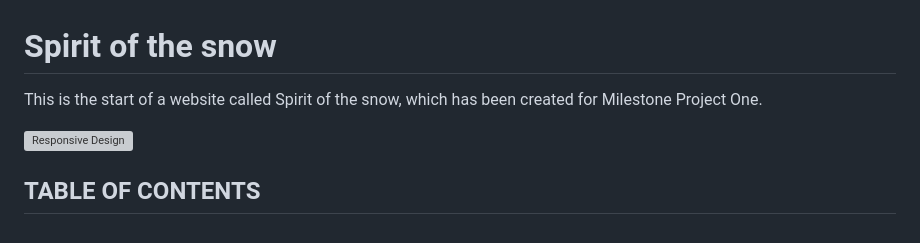
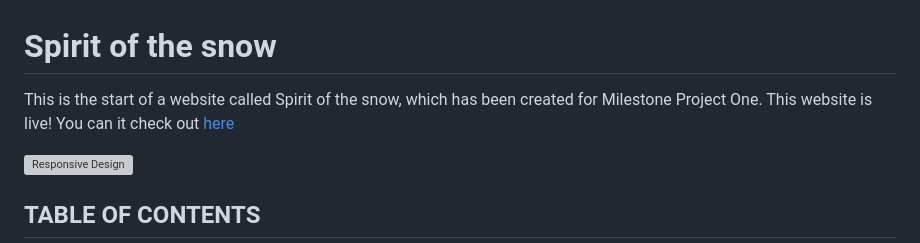
Before and after one commit to dkingDev/MP1, a Markdown page: README.md, the part around one of its changes. Rendered like a GitHub page; grey boxes are pictures that could not be loaded.

```diff
--- a/README.md
+++ b/README.md
@@ -1,6 +1,7 @@
 # **Spirit of the snow**
 
 This is the start of a website called Spirit of the snow, which has been created for Milestone Project One.
+This website is live! You can it check out [here](https://dkingdev.github.io/MP1/)
 
 ![Responsive Design](assets/images/responsive.png)
 
```
Also changed, not shown: other parts of README.md (+8 -0 lines).
